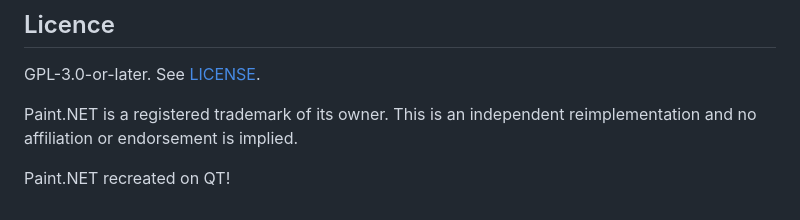
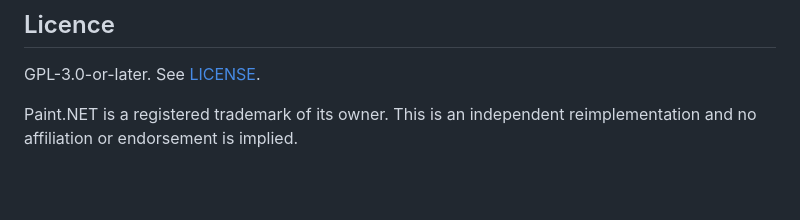
Before and after one commit to RubCut/Paint.QT, a Markdown page: README.md, the part around the change. GitHub-like rendering; blank space fills up the shorter version.

Commit message:
Remove the tagline left stranded at the end of the README by the merge
It already sits at the top of the file, so the trailing copy was a duplicate
sitting after the link definition.

```diff
--- a/README.md
+++ b/README.md
@@ -176,4 +176,3 @@ Paint.NET is a registered trademark of its owner. This is an independent reimple
 no affiliation or endorsement is implied.
 
 [pdn]: https://www.getpaint.net/
-Paint.NET recreated on QT!
```
